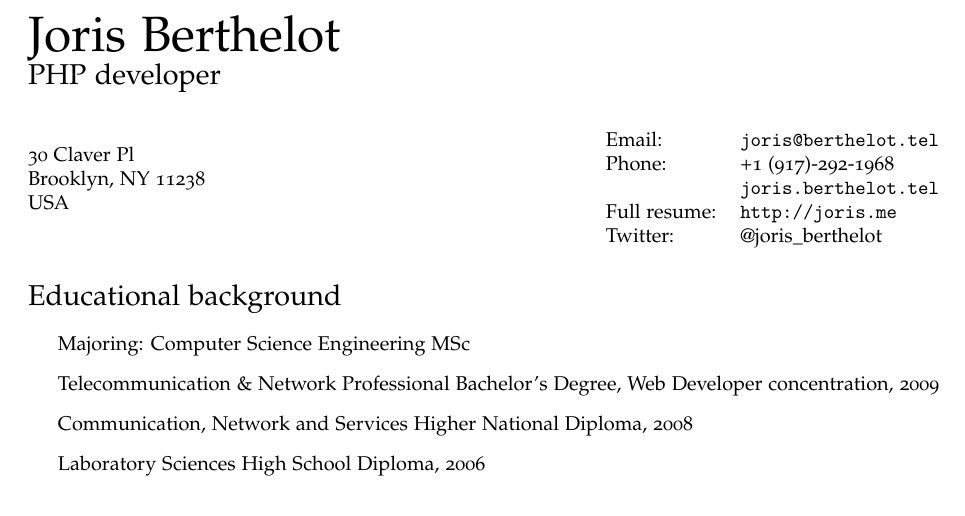
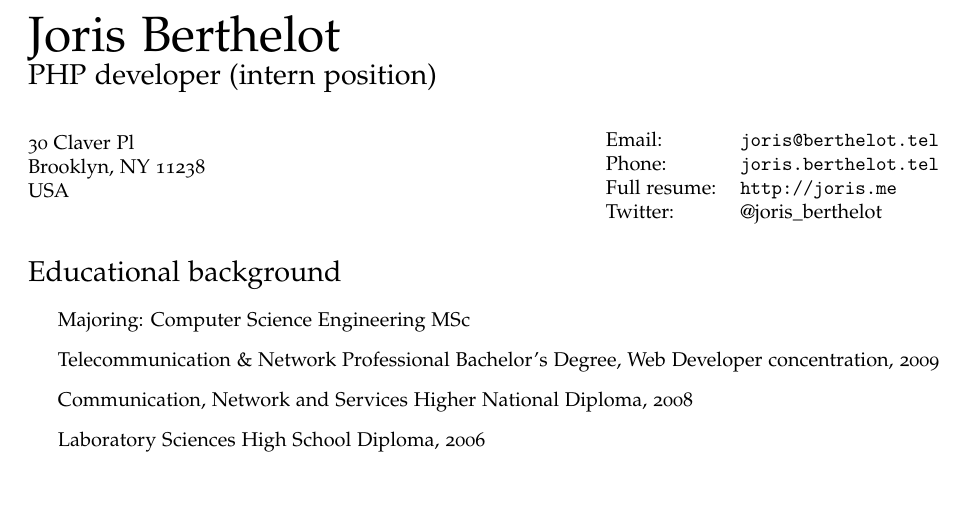
Before and after one commit to eexit/joris.me, a LaTeX CV (resume/Joris_Berthelot_phpdev_resume.tex): part of page 1 of 2, cut so that both start at the same text, the shorter picture padded with empty space. Compiled offline with pdfLaTeX.

Commit message:
Updated resume head line (tex)

```diff
--- a/resume/Joris_Berthelot_phpdev_resume.tex
+++ b/resume/Joris_Berthelot_phpdev_resume.tex
@@ -25,7 +25,7 @@
 
 % Variables here
 \def\name{Joris Berthelot}
-\def\title{PHP developer}
+\def\title{PHP developer (intern position)}
 \def\footerlink{http://joris.me/get/Joris\_Berthelot\_phpdev\_resume.pdf}
 
 % The following metadata will show up in the PDF properties
@@ -97,7 +97,7 @@
     \begin{minipage}{0.5\linewidth}
         \begin{tabular}{ll}
             Email: & \href{mailto:joris@berthelot.tel}{\tt joris@berthelot.tel} \\
-            Phone: & \href{callto:19172921968}{+1 (917)-292-1968} \\
+            Phone: %& \href{callto:19172921968}{+1 (917)-292-1968} \\
                    & \href{http://joris.berthelot.tel}{\tt joris.berthelot.tel} \\
             Full resume: & \href{http://joris.me}{\tt http://joris.me} \\
             Twitter: & \href{http://twitter.com/joris_berthelot}{@joris\_berthelot}
```
Also changed, not shown: get/Joris_Berthelot_phpdev_resume.pdf.
